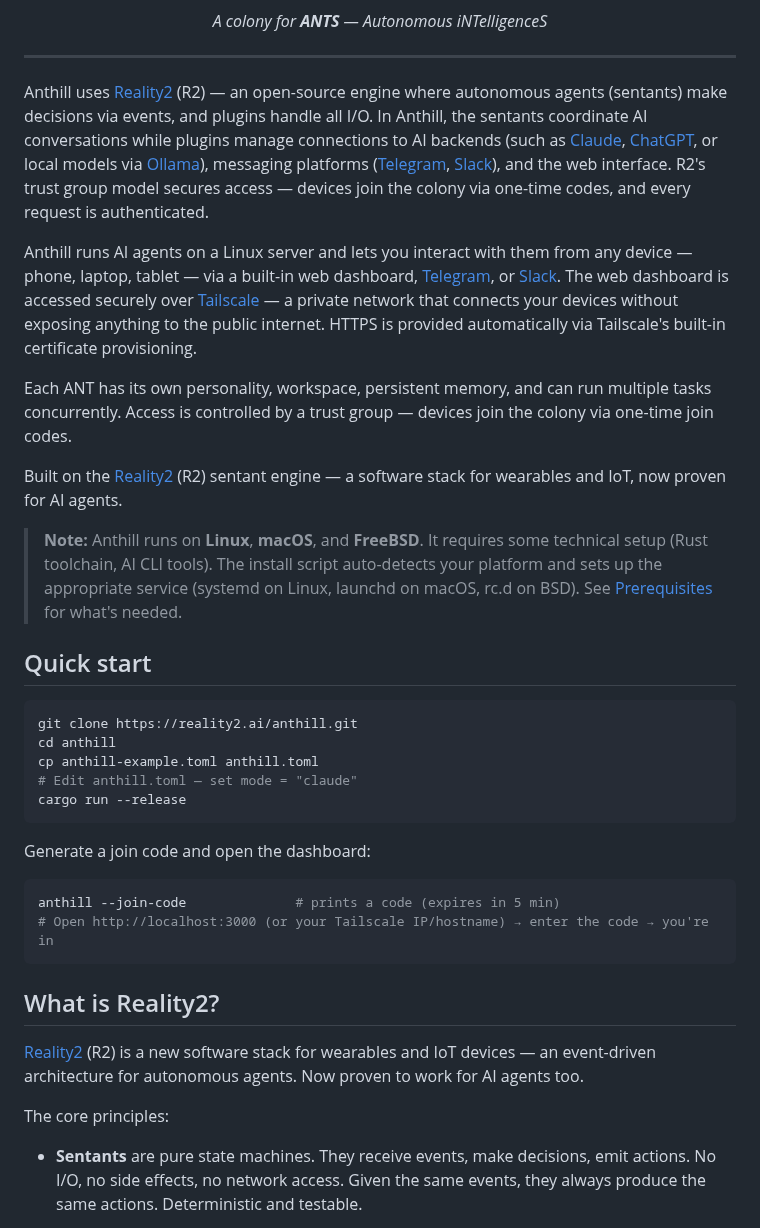
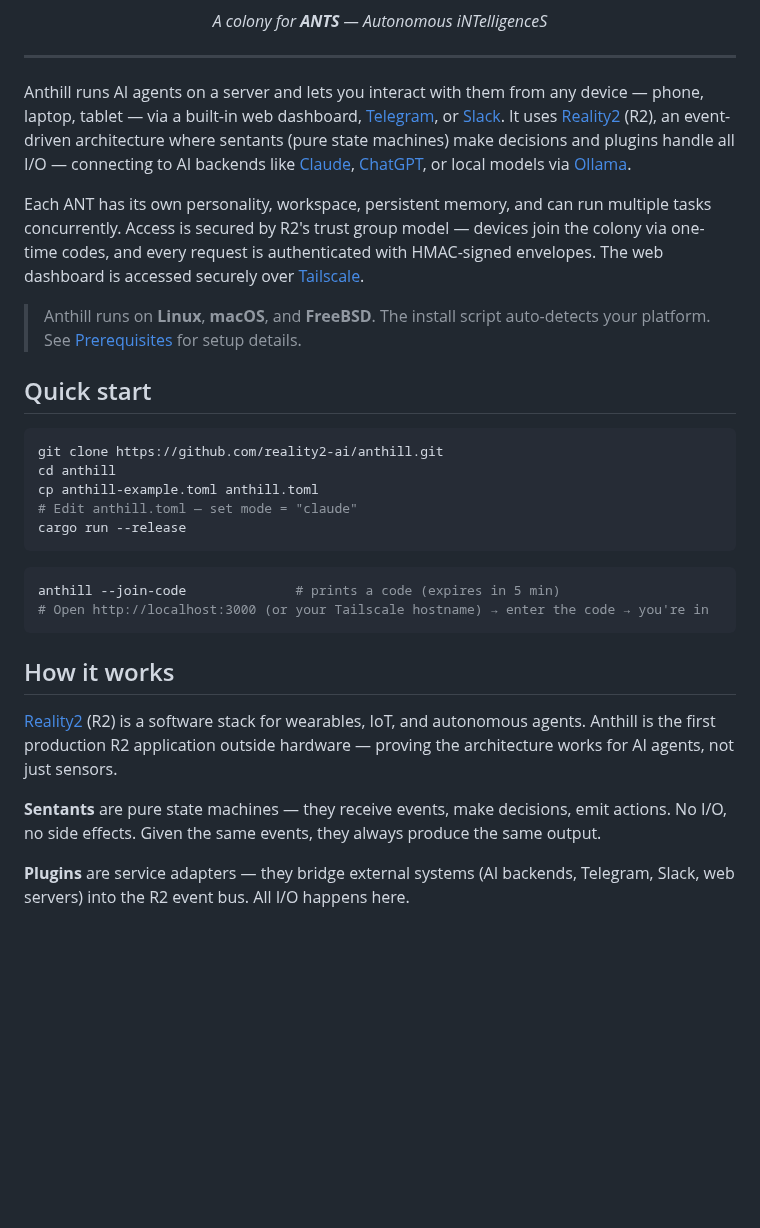
Before and after one commit to reality2-ai/anthill, a Markdown page: README.md, the part around one of its changes. Drawn GitHub-style; blank space fills up the shorter version.

````diff
--- a/README.md
+++ b/README.md
@@ -8,38 +8,32 @@
 
 ---
 
-Anthill uses [Reality2](https://reality2.ai) (R2) — an open-source engine where autonomous agents (sentants) make decisions via events, and plugins handle all I/O. In Anthill, the sentants coordinate AI conversations while plugins manage connections to AI backends (such as [Claude](https://www.anthropic.com/), [ChatGPT](https://openai.com/), or local models via [Ollama](https://ollama.com/)), messaging platforms ([Telegram](https://telegram.org/), [Slack](https://slack.com/)), and the web interface. R2's trust group model secures access — devices join the colony via one-time codes, and every request is authenticated.
+Anthill runs AI agents on a server and lets you interact with them from any device — phone, laptop, tablet — via a built-in web dashboard, [Telegram](https://telegram.org/), or [Slack](https://slack.com/). It uses [Reality2](https://reality2.ai) (R2), an event-driven architecture where sentants (pure state machines) make decisions and plugins handle all I/O — connecting to AI backends like [Claude](https://www.anthropic.com/), [ChatGPT](https://openai.com/), or local models via [Ollama](https://ollama.com/).
 
-Anthill runs AI agents on a Linux server and lets you interact with them from any device — phone, laptop, tablet — via a built-in web dashboard, [Telegram](https://telegram.org/), or [Slack](https://slack.com/). The web dashboard is accessed securely over [Tailscale](https://tailscale.com/) — a private network that connects your devices without exposing anything to the public internet. HTTPS is provided automatically via Tailscale's built-in certificate provisioning.
+Each ANT has its own personality, workspace, persistent memory, and can run multiple tasks concurrently. Access is secured by R2's trust group model — devices join the colony via one-time codes, and every request is authenticated with HMAC-signed envelopes. The web dashboard is accessed securely over [Tailscale](https://tailscale.com/).
 
-Each ANT has its own personality, workspace, persistent memory, and can run multiple tasks concurrently. Access is controlled by a trust group — devices join the colony via one-time join codes.
-
-Built on the [Reality2](https://reality2.ai) (R2) sentant engine — a software stack for wearables and IoT, now proven for AI agents.
-
-> **Note:** Anthill runs on **Linux**, **macOS**, and **FreeBSD**. It requires some technical setup (Rust toolchain, AI CLI tools). The install script auto-detects your platform and sets up the appropriate service (systemd on Linux, launchd on macOS, rc.d on BSD). See [Prerequisites](docs/prerequisites.md) for what's needed.
+> Anthill runs on **Linux**, **macOS**, and **FreeBSD**. The install script auto-detects your platform. See [Prerequisites](docs/prerequisites.md) for setup details.
 
 ## Quick start
 
 ```bash
-git clone https://reality2.ai/anthill.git
+git clone https://github.com/reality2-ai/anthill.git
 cd anthill
 cp anthill-example.toml anthill.toml
 # Edit anthill.toml — set mode = "claude"
 cargo run --release
 ```
 
-Generate a join code and open the dashboard:
-
 ```bash
 anthill --join-code              # prints a code (expires in 5 min)
-# Open http://localhost:3000 (or your Tailscale IP/hostname) → enter the code → you're in
+# Open http://localhost:3000 (or your Tailscale hostname) → enter the code → you're in
 ```
 
-## What is Reality2?
+## How it works
 
-[Reality2](https://reality2.ai) (R2) is a new software stack for wearables and IoT devices — an event-driven architecture for autonomous agents. Now proven to work for AI agents too.
+[Reality2](https://reality2.ai) (R2) is a software stack for wearables, IoT, and autonomous agents. Anthill is the first production R2 application outside hardware — proving the architecture works for AI agents, not just sensors.
 
-The core principles:
+**Sentants** are pure state machines — they receive events, make decisions, emit actions. No I/O, no side effects. Given the same events, they always produce the same output.
 
-- **Sentants** are pure state machines. They receive events, make decisions, emit actions. No I/O, no side effects, no network access. Given the same events, they always produce the same actions. Deterministic and testable.
+**Plugins** are service adapters — they bridge external systems (AI backends, Telegram, Slack, web servers) into the R2 event bus. All I/O happens here.
 
````
Also changed, not shown: other parts of README.md (+25 -66 lines).
